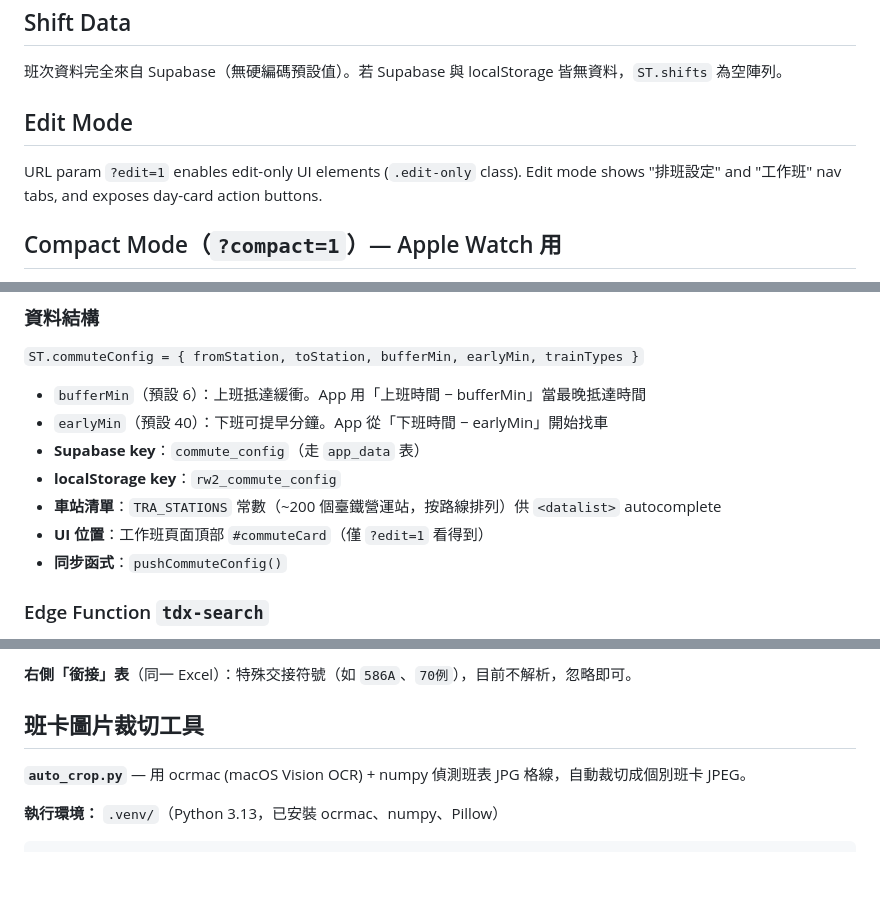
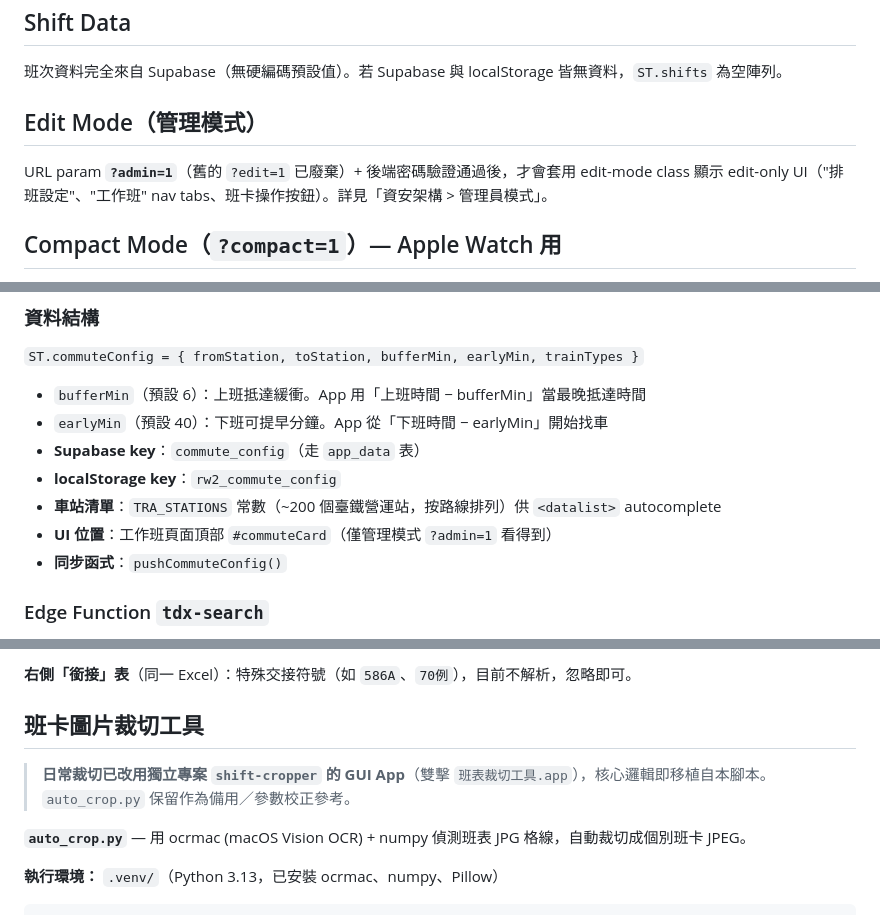
Before and after one commit to barett07/railwayshift, a Markdown page: CLAUDE.md, 3 parts joined by grey strips. Rendered like a GitHub page; blank space fills up the shorter version.

Commit message:
docs: 更正管理模式參數為 ?admin=1、加註 verify_jwt 部署陷阱與 shift-cropper 工具遷移說明
Co-Authored-By: Claude Fable 5 <noreply@anthropic.com>

```diff
--- a/CLAUDE.md
+++ b/CLAUDE.md
@@ -108,9 +108,9 @@ mobile Safari 點完按鈕後 `:hover` 狀態會「卡住」（觸控裝置無
 
 班次資料完全來自 Supabase（無硬編碼預設值）。若 Supabase 與 localStorage 皆無資料，`ST.shifts` 為空陣列。
 
-## Edit Mode
+## Edit Mode（管理模式）
 
-URL param `?edit=1` enables edit-only UI elements (`.edit-only` class). Edit mode shows "排班設定" and "工作班" nav tabs, and exposes day-card action buttons.
+URL param **`?admin=1`**（舊的 `?edit=1` 已廢棄）+ 後端密碼驗證通過後，才會套用 edit-mode class 顯示 edit-only UI（"排班設定"、"工作班" nav tabs、班卡操作按鈕）。詳見「資安架構 > 管理員模式」。
 
 ## Compact Mode（`?compact=1`）— Apple Watch 用
 
@@ -138,7 +138,7 @@ URL 參數 `?compact=1` 啟用「精簡模式」，給 Apple Watch 透過 iOS
 - **Supabase key**：`commute_config`（走 `app_data` 表）
 - **localStorage key**：`rw2_commute_config`
 - **車站清單**：`TRA_STATIONS` 常數（~200 個臺鐵營運站，按路線排列）供 `<datalist>` autocomplete
-- **UI 位置**：工作班頁面頂部 `#commuteCard`（僅 `?edit=1` 看得到）
+- **UI 位置**：工作班頁面頂部 `#commuteCard`（僅管理模式 `?admin=1` 看得到）
 - **同步函式**：`pushCommuteConfig()`
 
 ### Edge Function `tdx-search`
@@ -346,6 +346,8 @@ Imports the company's monthly crew schedule Excel to verify against the app's co
 
 ## 班卡圖片裁切工具
 
+> **日常裁切已改用獨立專案 `shift-cropper` 的 GUI App**（雙擊 `班表裁切工具.app`），核心邏輯即移植自本腳本。`auto_crop.py` 保留作為備用／參數校正參考。
+
 **`auto_crop.py`** — 用 ocrmac (macOS Vision OCR) + numpy 偵測班表 JPG 格線，自動裁切成個別班卡 JPEG。
 
 **執行環境：** `.venv/`（Python 3.13，已安裝 ocrmac、numpy、Pillow）
```
Also changed, not shown: other parts of CLAUDE.md (+2 -0 lines).
